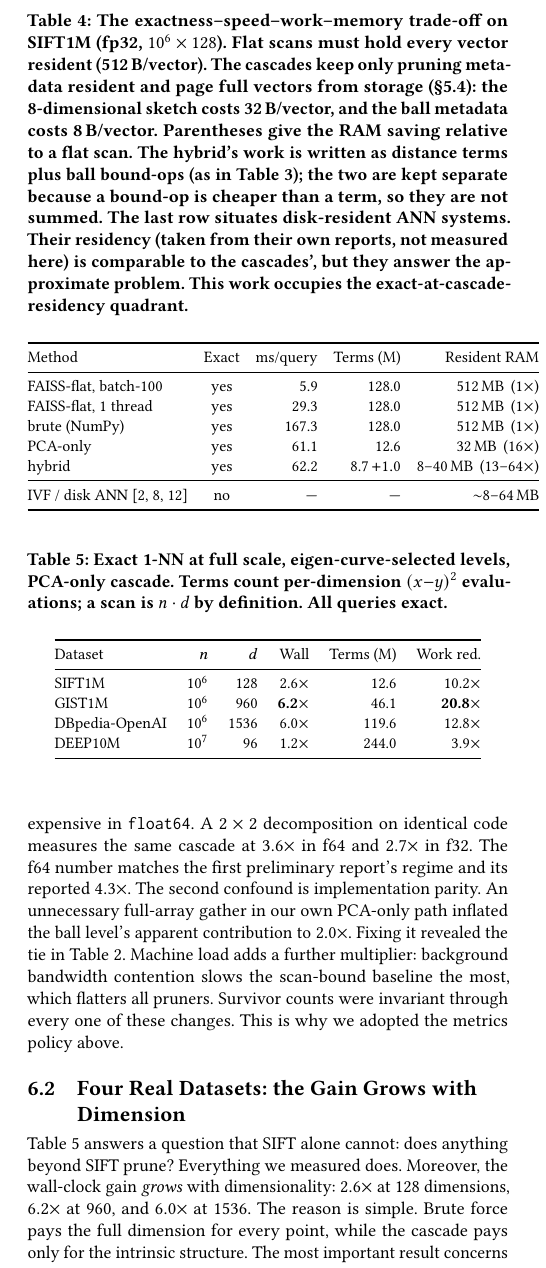
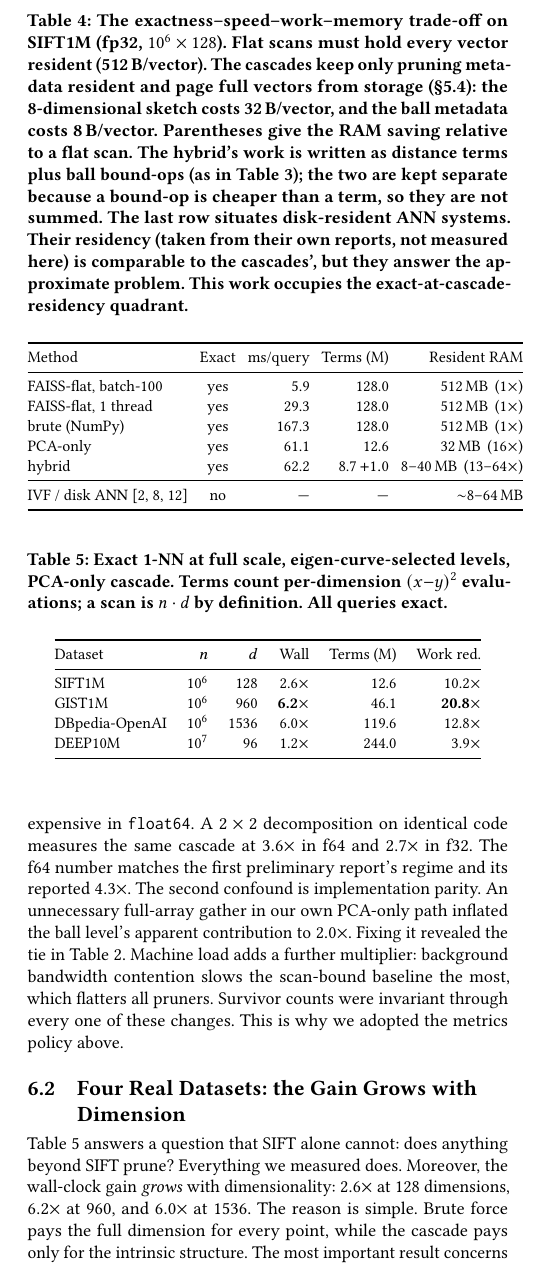
Before and after one commit to taiwuchiang-gmail/hierarchical-pca-search, a LaTeX paper (pvldb/main.tex): part of one column of page 7 of 9, cut so that both start at the same text. Compiled offline with pdfLaTeX.

Commit message:
Tighten Table 4 column spacing further (tabcolsep 4pt -> 3pt)
Co-Authored-By: Claude Opus 4.8 <noreply@anthropic.com>

```diff
--- a/pvldb/main.tex
+++ b/pvldb/main.tex
@@ -737,7 +737,7 @@ approximate problem. This work occupies the exact-at-cascade-residency
 quadrant.}
 \label{tab:resources}
 \small
-\setlength{\tabcolsep}{4pt}
+\setlength{\tabcolsep}{3pt}
 \begin{tabular}{@{}lcrrr@{}}
 \toprule
 Method & Exact & ms/query & Terms (M) & Resident RAM \\
```
Also changed, not shown: pvldb/main.pdf.
